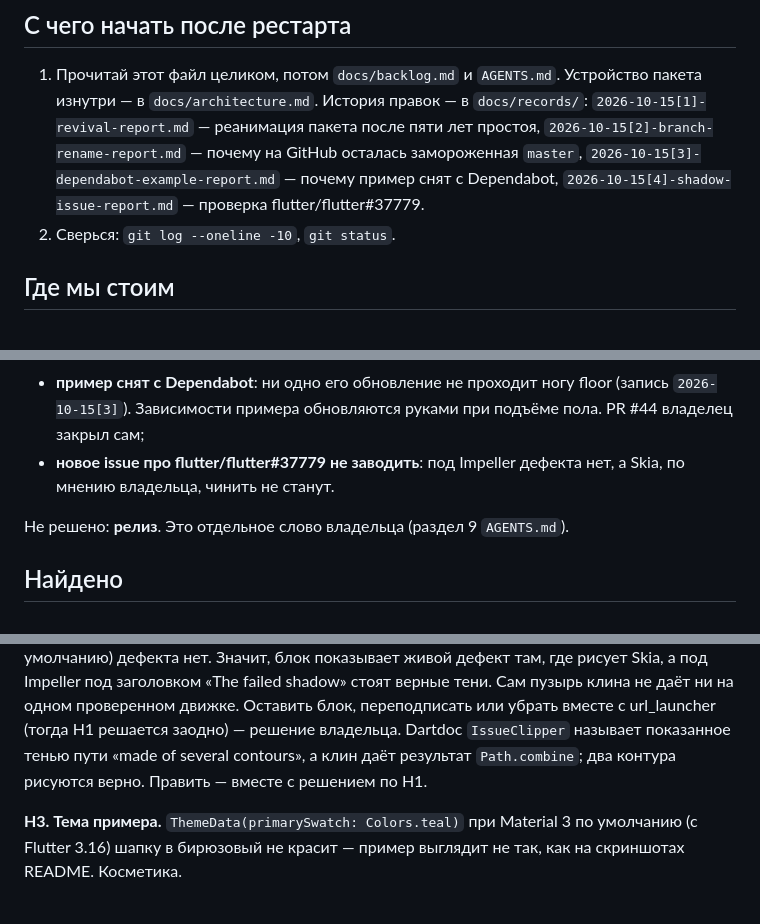
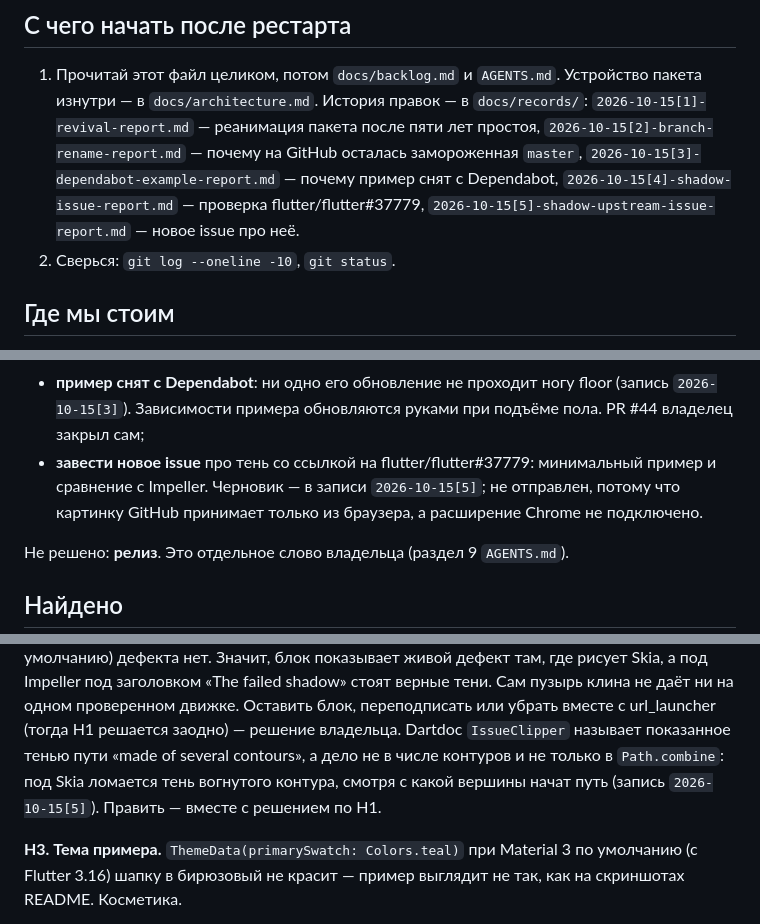
Before and after one commit to vi-k/bubble, a Markdown page: docs/handoff.md, 3 parts joined by grey strips. Drawn GitHub-style.

```diff
--- a/docs/handoff.md
+++ b/docs/handoff.md
@@ -12,7 +12,8 @@
    на GitHub осталась замороженная `master`,
    `2026-10-15[3]-dependabot-example-report.md` — почему пример снят
    с Dependabot, `2026-10-15[4]-shadow-issue-report.md` — проверка
-   flutter/flutter#37779.
+   flutter/flutter#37779, `2026-10-15[5]-shadow-upstream-issue-report.md` —
+   новое issue про неё.
 2. Сверься: `git log --oneline -10`, `git status`.
 
 ## Где мы стоим
@@ -77,8 +78,10 @@
 - **пример снят с Dependabot**: ни одно его обновление не проходит ногу floor
   (запись `2026-10-15[3]`). Зависимости примера обновляются руками при подъёме
   пола. PR #44 владелец закрыл сам;
-- **новое issue про flutter/flutter#37779 не заводить**: под Impeller дефекта
-  нет, а Skia, по мнению владельца, чинить не станут.
+- **завести новое issue** про тень со ссылкой на flutter/flutter#37779:
+  минимальный пример и сравнение с Impeller. Черновик — в записи
+  `2026-10-15[5]`; не отправлен, потому что картинку GitHub принимает только
+  из браузера, а расширение Chrome не подключено.
 
 Не решено: **релиз**. Это отдельное слово владельца (раздел 9 `AGENTS.md`).
 
@@ -99,8 +102,9 @@ flutter/flutter#37779 — issue владельца, закрытое 2022-12-15
 тени. Сам пузырь клина не даёт ни на одном проверенном движке. Оставить блок,
 переподписать или убрать вместе с url_launcher (тогда Н1 решается заодно) —
 решение владельца. Dartdoc `IssueClipper` называет показанное тенью пути «made
-of several contours», а клин даёт результат `Path.combine`; два контура
-рисуются верно. Править — вместе с решением по Н1.
+of several contours», а дело не в числе контуров и не только в `Path.combine`:
+под Skia ломается тень вогнутого контура, смотря с какой вершины начат путь
+(запись `2026-10-15[5]`). Править — вместе с решением по Н1.
 
 **Н3. Тема примера.** `ThemeData(primarySwatch: Colors.teal)` при Material 3
 по умолчанию (с Flutter 3.16) шапку в бирюзовый не красит — пример выглядит
```
Also changed, not shown: other parts of docs/handoff.md (+2 -1 lines), docs/records/2026-10-15[4]-shadow-issue-report.md (+5 -3 lines), docs/records/2026-10-15[5]-shadow-upstream-issue-report.md (added, +187 -0 lines).
